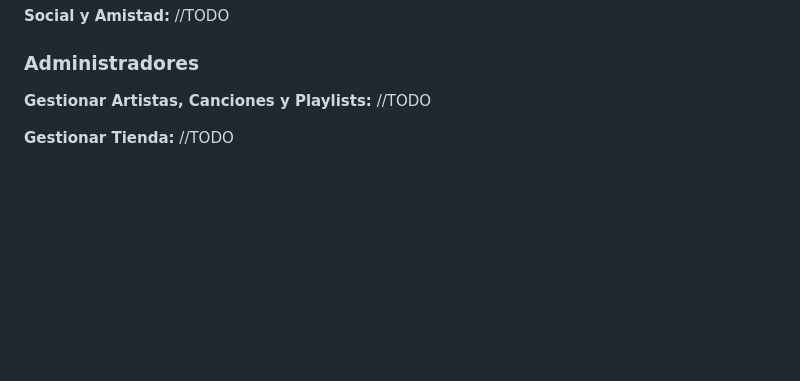
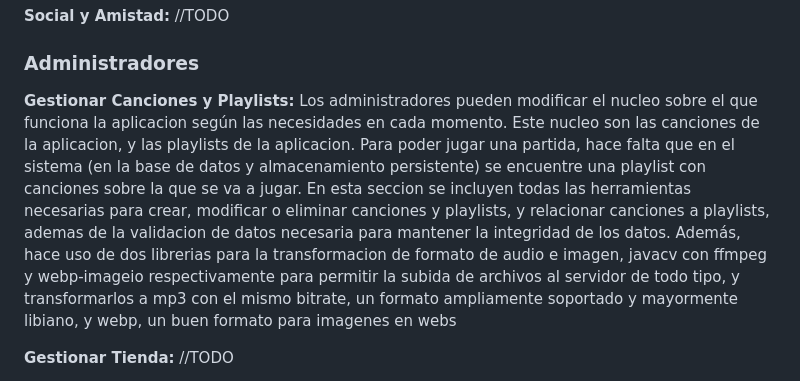
Before and after one commit to RubizZ/ArenaOfMusic, a Markdown page: README.md, the part around one of its changes. Drawn GitHub-style; blank space fills up the shorter version.

Commit message:
Incluida parte de administrador de canciones y playlists en entrega final

```diff
--- a/README.md
+++ b/README.md
@@ -66,7 +66,7 @@ La página de perfil ofrece a los usuarios un espacio completo para gestionar y
 **Social y Amistad:** //TODO
 
 ### Administradores
-**Gestionar Artistas, Canciones y Playlists:** //TODO
+**Gestionar Canciones y Playlists:** Los administradores pueden modificar el nucleo sobre el que funciona la aplicacion según las necesidades en cada momento. Este nucleo son las canciones de la aplicacion, y las playlists de la aplicacion. Para poder jugar una partida, hace falta que en el sistema (en la base de datos y almacenamiento persistente) se encuentre una playlist con canciones sobre la que se va a jugar. En esta seccion se incluyen todas las herramientas necesarias para crear, modificar o eliminar canciones y playlists, y relacionar canciones a playlists, ademas de la validacion de datos necesaria para mantener la integridad de los datos. Además, hace uso de dos librerias para la transformacion de formato de audio e imagen, javacv con ffmpeg y webp-imageio respectivamente para permitir la subida de archivos al servidor de todo tipo, y transformarlos a mp3 con el mismo bitrate, un formato ampliamente soportado y mayormente libiano, y webp, un buen formato para imagenes en webs
 
 **Gestionar Tienda:** //TODO
 
```
Also changed, not shown: other parts of README.md (+1 -1 lines).
